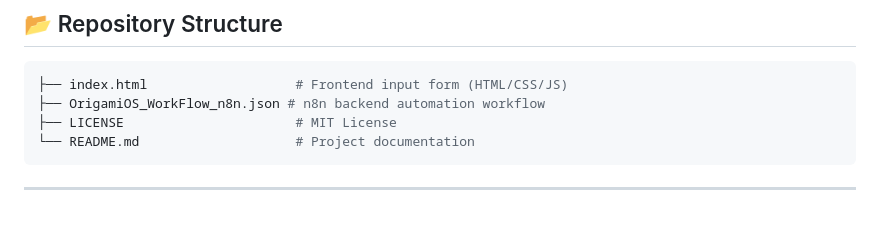
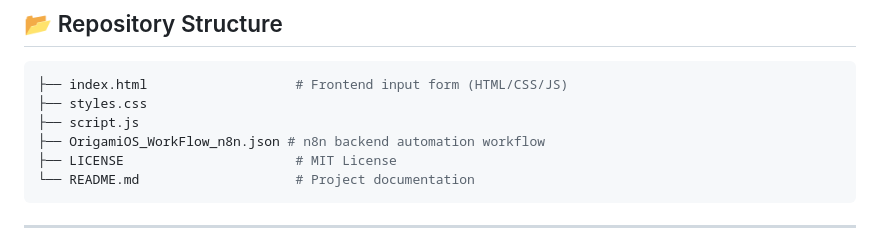
Before and after one commit to BabalolaAdriel/OrigamiOS, a Markdown page: README.md, the part around the change. GitHub-like rendering; blank space fills up the shorter version.

````diff
--- a/README.md
+++ b/README.md
@@ -8,6 +8,8 @@
 
 ```bash
 ├── index.html                   # Frontend input form (HTML/CSS/JS)
+├── styles.css
+├── script.js
 ├── OrigamiOS_WorkFlow_n8n.json # n8n backend automation workflow
 ├── LICENSE                      # MIT License
 └── README.md                    # Project documentation
````
